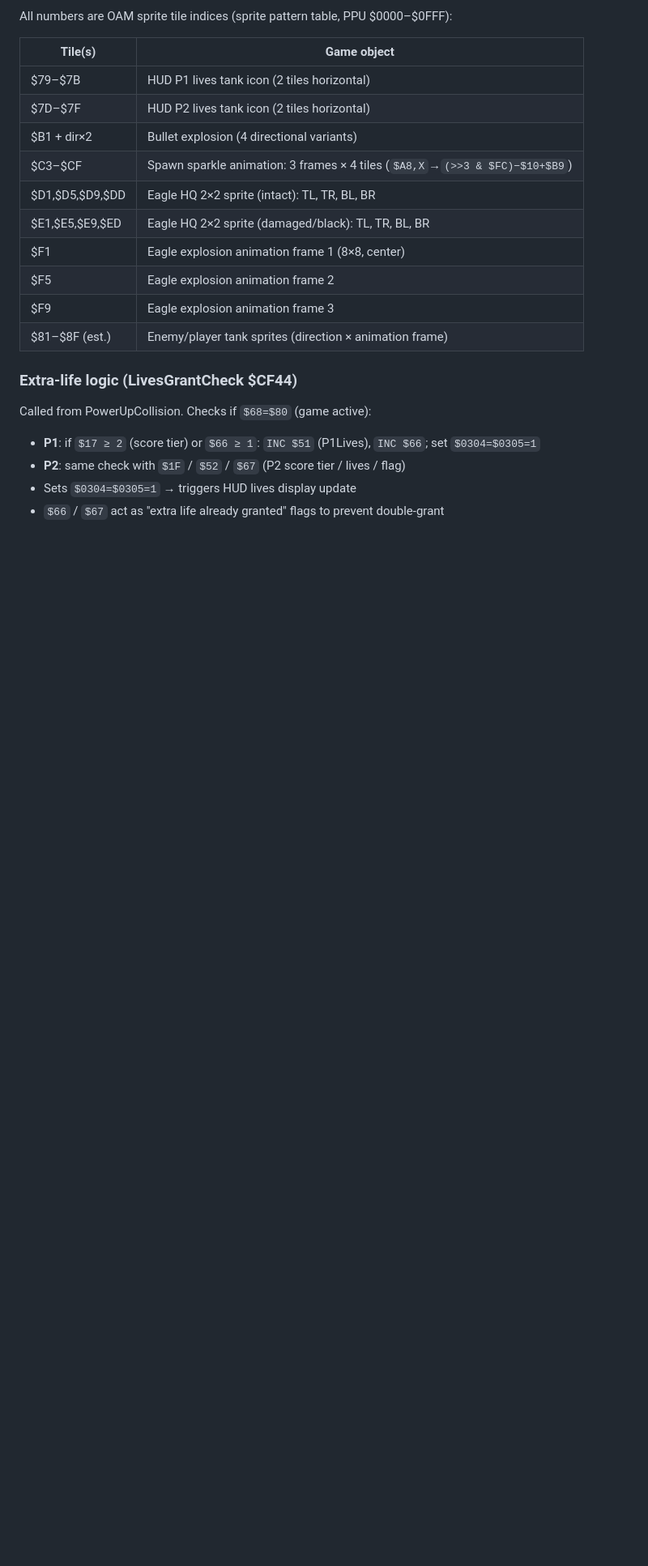
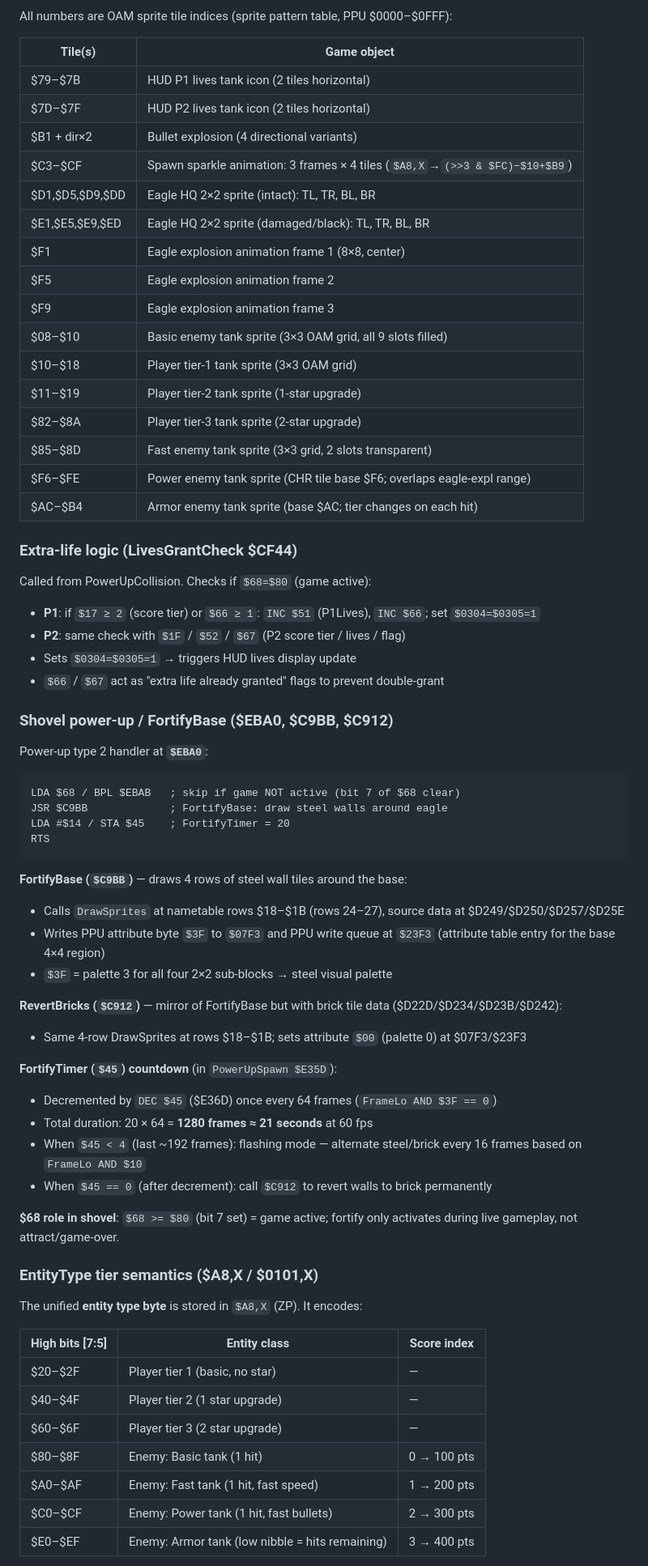
Before and after one commit to vgrichina/battlecity, a Markdown page: REVERSE.md, the part around one of its changes. Shown at 81% size. Drawn GitHub-style; blank space fills up the shorter version.

Commit message:
RE loop session 2: Decode power-up type 2 (Shovel $EBA0) fully — understand how $C9BB triggers fortify base and what $68 timing does

````diff
--- a/REVERSE.md
+++ b/REVERSE.md
@@ -1164,7 +1164,13 @@ All numbers are OAM sprite tile indices (sprite pattern table, PPU $0000–$0FFF
 | $F1 | Eagle explosion animation frame 1 (8×8, center) |
 | $F5 | Eagle explosion animation frame 2 |
 | $F9 | Eagle explosion animation frame 3 |
-| $81–$8F (est.) | Enemy/player tank sprites (direction × animation frame) |
+| $08–$10 | Basic enemy tank sprite (3×3 OAM grid, all 9 slots filled) |
+| $10–$18 | Player tier-1 tank sprite (3×3 OAM grid) |
+| $11–$19 | Player tier-2 tank sprite (1-star upgrade) |
+| $82–$8A | Player tier-3 tank sprite (2-star upgrade) |
+| $85–$8D | Fast enemy tank sprite (3×3 grid, 2 slots transparent) |
+| $F6–$FE | Power enemy tank sprite (CHR tile base $F6; overlaps eagle-expl range) |
+| $AC–$B4 | Armor enemy tank sprite (base $AC; tier changes on each hit) |
 
 ### Extra-life logic (LivesGrantCheck $CF44)
 
@@ -1173,3 +1179,44 @@ Called from PowerUpCollision. Checks if `$68=$80` (game active):
 - **P2**: same check with `$1F` / `$52` / `$67` (P2 score tier / lives / flag)
 - Sets `$0304=$0305=1` → triggers HUD lives display update
 - `$66` / `$67` act as "extra life already granted" flags to prevent double-grant
+
+### Shovel power-up / FortifyBase ($EBA0, $C9BB, $C912)
+
+Power-up type 2 handler at **`$EBA0`**:
+```
+LDA $68 / BPL $EBAB   ; skip if game NOT active (bit 7 of $68 clear)
+JSR $C9BB             ; FortifyBase: draw steel walls around eagle
+LDA #$14 / STA $45    ; FortifyTimer = 20
+RTS
+```
+
+**FortifyBase (`$C9BB`)** — draws 4 rows of steel wall tiles around the base:
+- Calls `DrawSprites` at nametable rows $18–$1B (rows 24–27), source data at $D249/$D250/$D257/$D25E
+- Writes PPU attribute byte `$3F` to `$07F3` and PPU write queue at `$23F3` (attribute table entry for the base 4×4 region)
+- `$3F` = palette 3 for all four 2×2 sub-blocks → steel visual palette
+
+**RevertBricks (`$C912`)** — mirror of FortifyBase but with brick tile data ($D22D/$D234/$D23B/$D242):
+- Same 4-row DrawSprites at rows $18–$1B; sets attribute `$00` (palette 0) at $07F3/$23F3
+
+**FortifyTimer (`$45`) countdown** (in `PowerUpSpawn $E35D`):
+- Decremented by `DEC $45` ($E36D) once every 64 frames (`FrameLo AND $3F == 0`)
+- Total duration: 20 × 64 = **1280 frames ≈ 21 seconds** at 60 fps
+- When `$45 < 4` (last ~192 frames): flashing mode — alternate steel/brick every 16 frames based on `FrameLo AND $10`
+- When `$45 == 0` (after decrement): call `$C912` to revert walls to brick permanently
+
+**$68 role in shovel**: `$68 >= $80` (bit 7 set) = game active; fortify only activates during live gameplay, not attract/game-over.
+
+### EntityType tier semantics ($A8,X / $0101,X)
+
+The unified **entity type byte** is stored in `$A8,X` (ZP). It encodes:
+
+| High bits [7:5] | Entity class | Score index |
+|-----------------|-------------|-------------|
+| $20–$2F | Player tier 1 (basic, no star) | — |
+| $40–$4F | Player tier 2 (1 star upgrade) | — |
+| $60–$6F | Player tier 3 (2 star upgrade) | — |
+| $80–$8F | Enemy: Basic tank (1 hit) | 0 → 100 pts |
+| $A0–$AF | Enemy: Fast tank (1 hit, fast speed) | 1 → 200 pts |
+| $C0–$CF | Enemy: Power tank (1 hit, fast bullets) | 2 → 300 pts |
+| $E0–$EF | Enemy: Armor tank (low nibble = hits remaining) | 3 → 400 pts |
+
````
Also changed, not shown: other parts of REVERSE.md (+26 -2 lines).
